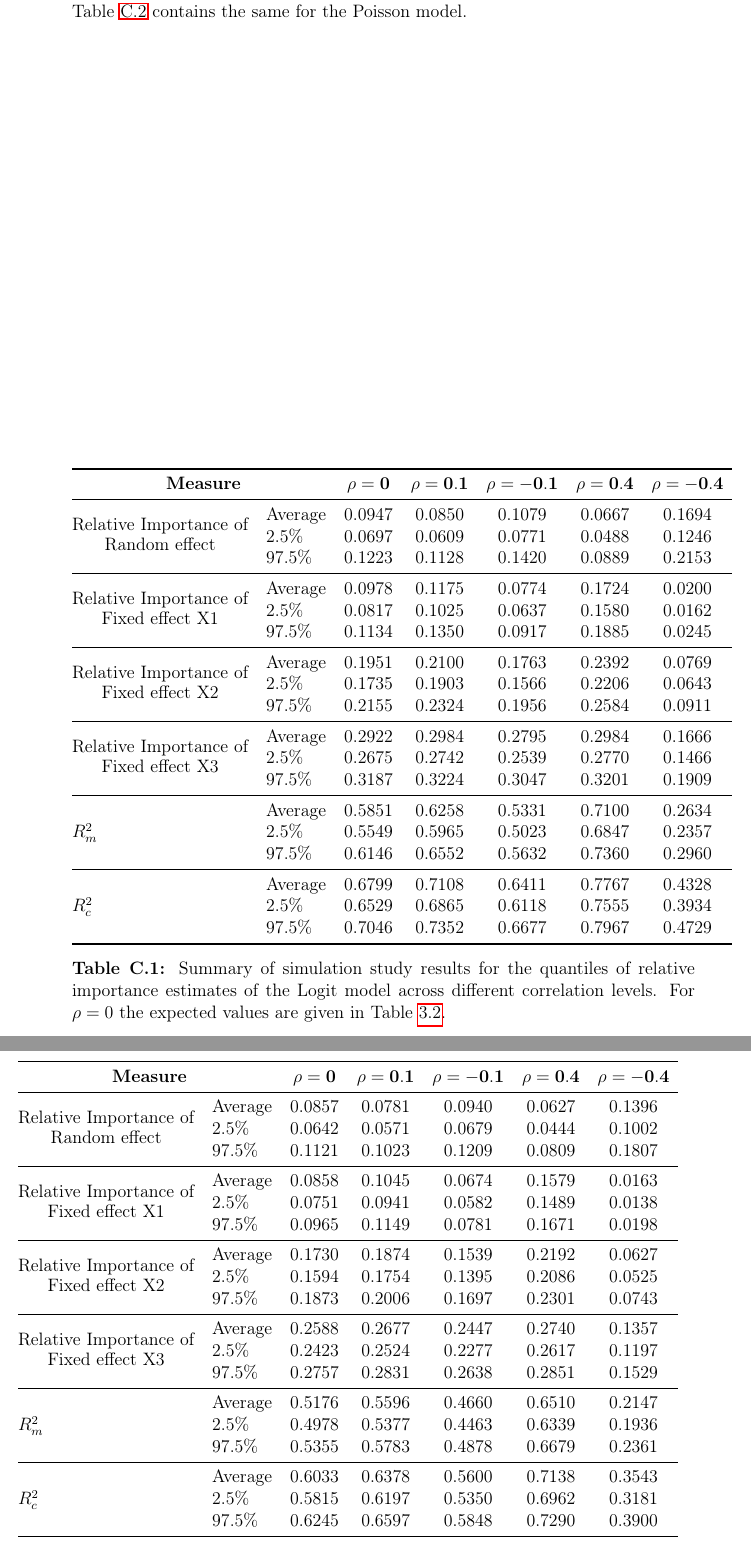
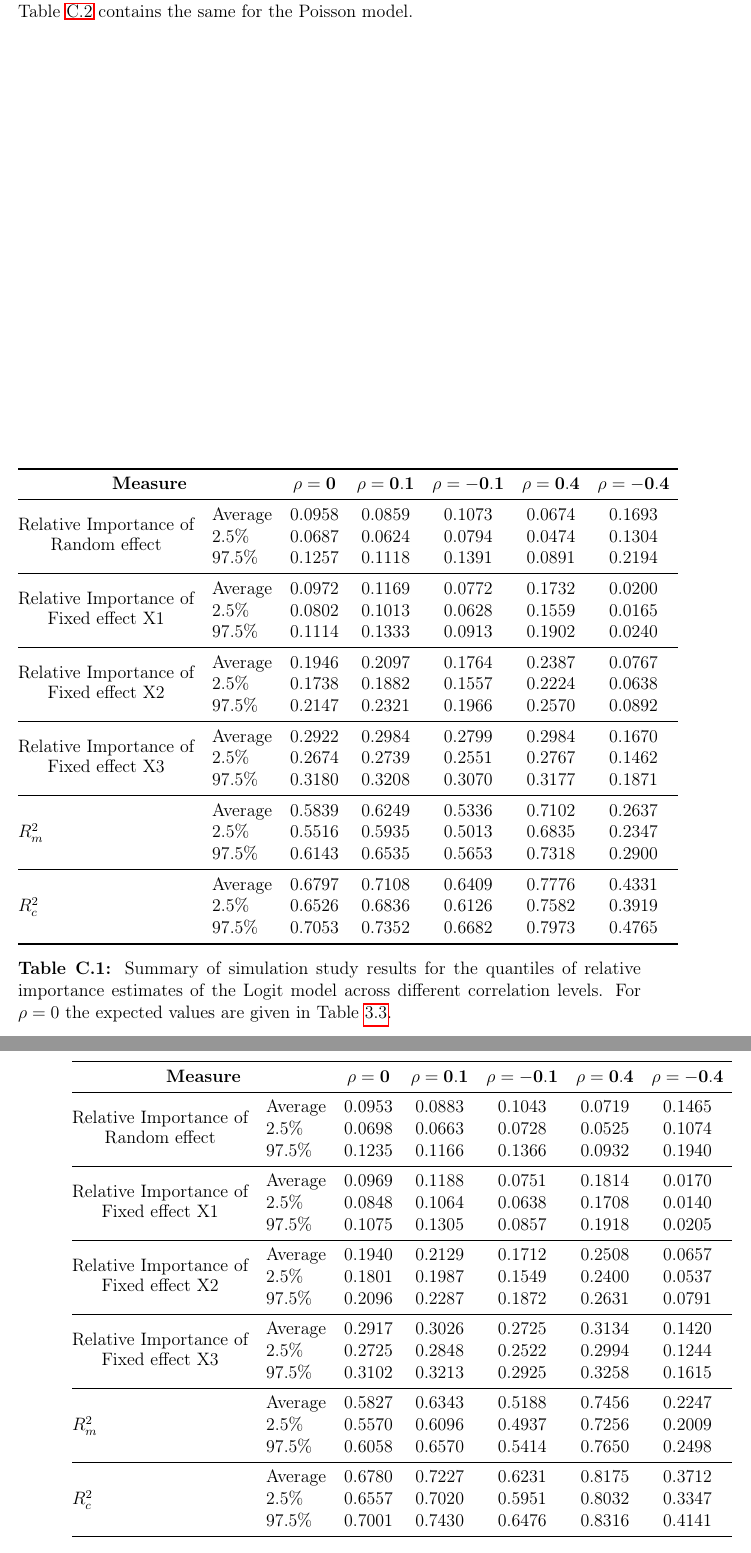
Before and after one commit to AugustArnstad/TMA4900-Master-Thesis, a LaTeX thesis (main.tex, which reads Chapters/08AppendixC.tex): two parts of pages 118 and 119 of 121 before the commit and two parts of pages 119 and 120 of 122 after it, joined at a grey line, cut so that both start at the same text. Compiled offline with pdfLaTeX.

Commit message:
Updating simulation

```diff
--- a/Chapters/08AppendixC.tex
+++ b/Chapters/08AppendixC.tex
@@ -73,48 +75,48 @@ We attach the summarizing tables for the Binomial and Poisson simulation studies
     \begin{tabular}{@{}llcccccc@{}}
       \toprule
       \multicolumn{2}{c}{\textbf{Measure}} & $\mathbf{\rho=0}$ & $\mathbf{\rho=0.1}$ & $\mathbf{\rho=-0.1}$ & $\mathbf{\rho=0.4}$ & $\mathbf{\rho=-0.4}$ \\ \midrule
-      \multirow{3}{*}{\shortstack{Relative Importance of \\ Random effect}} & Average & 0.0947 & 0.0850 & 0.1079 & 0.0667 & 0.1694 \\
-                                         & 2.5\%   & 0.0697 & 0.0609 & 0.0771 & 0.0488 & 0.1246 \\
-                                         & 97.5\%  & 0.1223 & 0.1128 & 0.1420 & 0.0889 & 0.2153 \\ \midrule
-      \multirow{3}{*}{\shortstack{Relative Importance of \\ Fixed effect X1}} & Average & 0.0978 & 0.1175 & 0.0774 & 0.1724 & 0.0200 \\
-                                           & 2.5\%   & 0.0817 & 0.1025 & 0.0637 & 0.1580 & 0.0162 \\
-                                           & 97.5\%  & 0.1134 & 0.1350 & 0.0917 & 0.1885 & 0.0245 \\ \midrule
-      \multirow{3}{*}{\shortstack{Relative Importance of \\ Fixed effect X2}} & Average & 0.1951 & 0.2100 & 0.1763 & 0.2392 & 0.0769 \\
-                                           & 2.5\%   & 0.1735 & 0.1903 & 0.1566 & 0.2206 & 0.0643 \\
-                                           & 97.5\%  & 0.2155 & 0.2324 & 0.1956 & 0.2584 & 0.0911 \\ \midrule
-      \multirow{3}{*}{\shortstack{Relative Importance of \\ Fixed effect X3}} & Average & 0.2922 & 0.2984 & 0.2795 & 0.2984 & 0.1666 \\
-                                           & 2.5\%   & 0.2675 & 0.2742 & 0.2539 & 0.2770 & 0.1466 \\
-                                           & 97.5\%  & 0.3187 & 0.3224 & 0.3047 & 0.3201 & 0.1909 \\ \midrule
-      \multirow{3}{*}{$R^2_m$}            & Average & 0.5851 & 0.6258 & 0.5331 & 0.7100 & 0.2634 \\
-                                           & 2.5\%   & 0.5549 & 0.5965 & 0.5023 & 0.6847 & 0.2357 \\
-                                           & 97.5\%  & 0.6146 & 0.6552 & 0.5632 & 0.7360 & 0.2960 \\ \midrule
-      \multirow{3}{*}{$R^2_c$}            & Average & 0.6799 & 0.7108 & 0.6411 & 0.7767 & 0.4328 \\
-                                           & 2.5\%   & 0.6529 & 0.6865 & 0.6118 & 0.7555 & 0.3934 \\
-                                           & 97.5\%  & 0.7046 & 0.7352 & 0.6677 & 0.7967 & 0.4729 \\ \bottomrule
+      \multirow{3}{*}{\shortstack{Relative Importance of \\ Random effect}} & Average & 0.0958 & 0.0859 & 0.1073 & 0.0674 & 0.1693 \\
+                                         & 2.5\%   & 0.0687 & 0.0624 & 0.0794 & 0.0474 & 0.1304 \\
+                                         & 97.5\%  & 0.1257 & 0.1118 & 0.1391 & 0.0891 & 0.2194 \\ \midrule
+      \multirow{3}{*}{\shortstack{Relative Importance of \\ Fixed effect X1}} & Average & 0.0972 & 0.1169 & 0.0772 & 0.1732 & 0.0200 \\
+                                           & 2.5\%   & 0.0802 & 0.1013 & 0.0628 & 0.1559 & 0.0165 \\
+                                           & 97.5\%  & 0.1114 & 0.1333 & 0.0913 & 0.1902 & 0.0240 \\ \midrule
+      \multirow{3}{*}{\shortstack{Relative Importance of \\ Fixed effect X2}} & Average & 0.1946 & 0.2097 & 0.1764 & 0.2387 & 0.0767 \\
+                                           & 2.5\%   & 0.1738 & 0.1882 & 0.1557 & 0.2224 & 0.0638 \\
+                                           & 97.5\%  & 0.2147 & 0.2321 & 0.1966 & 0.2570 & 0.0892 \\ \midrule
+      \multirow{3}{*}{\shortstack{Relative Importance of \\ Fixed effect X3}} & Average & 0.2922 & 0.2984 & 0.2799 & 0.2984 & 0.1670 \\
+                                           & 2.5\%   & 0.2674 & 0.2739 & 0.2551 & 0.2767 & 0.1462 \\
+                                           & 97.5\%  & 0.3180 & 0.3208 & 0.3070 & 0.3177 & 0.1871 \\ \midrule
+      \multirow{3}{*}{$R^2_m$}            & Average & 0.5839 & 0.6249 & 0.5336 & 0.7102 & 0.2637 \\
+                                           & 2.5\%   & 0.5516 & 0.5935 & 0.5013 & 0.6835 & 0.2347 \\
+                                           & 97.5\%  & 0.6143 & 0.6535 & 0.5653 & 0.7318 & 0.2900 \\ \midrule
+      \multirow{3}{*}{$R^2_c$}            & Average & 0.6797 & 0.7108 & 0.6409 & 0.7776 & 0.4331 \\
+                                           & 2.5\%   & 0.6526 & 0.6836 & 0.6126 & 0.7582 & 0.3919 \\
+                                           & 97.5\%  & 0.7053 & 0.7352 & 0.6682 & 0.7973 & 0.4765 \\ \bottomrule
     \end{tabular}
     % \begin{tabular}{@{}llcccccc@{}}
     %   \toprule
     %   \multicolumn{2}{c}{\textbf{Measure}} & $\mathbf{\rho=0}$ & $\mathbf{\rho=0.1}$ & $\mathbf{\rho=-0.1}$ & $\mathbf{\rho=0.4}$ & $\mathbf{\rho=-0.4}$ \\ \midrule
-    %   \multirow{3}{*}{\shortstack{Relative Importance of \\ Random effect}} & Average & 0.0971 & 0.0861 & 0.1067 & 0.0663 & 0.1688 \\
-    %                                      & 2.5\%   & 0.0732 & 0.0621 & 0.0796 & 0.0472 & 0.1266 \\
-    %                                      & 97.5\%  & 0.1262 & 0.1148 & 0.1381 & 0.0885 & 0.2087 \\ \midrule
-    %   \multirow{3}{*}{\shortstack{Relative Importance of \\ Fixed effect X1}} & Average & 0.0972 & 0.1170 & 0.0775 & 0.1728 & 0.0199 \\
-    %                                        & 2.5\%   & 0.0824 & 0.1005 & 0.0643 & 0.1578 & 0.0168 \\
-    %                                        & 97.5\%  & 0.1124 & 0.1326 & 0.0916 & 0.1873 & 0.0239 \\ \midrule
-    %   \multirow{3}{*}{\shortstack{Relative Importance of \\ Fixed effect X2}} & Average & 0.1945 & 0.2103 & 0.1761 & 0.2390 & 0.0767 \\
-    %                                        & 2.5\%   & 0.1731 & 0.1891 & 0.1541 & 0.2227 & 0.0632 \\
-    %                                        & 97.5\%  & 0.2155 & 0.2323 & 0.1972 & 0.2584 & 0.0898 \\ \midrule
-    %   \multirow{3}{*}{\shortstack{Relative Importance of \\ Fixed effect X3}} & Average & 0.2919 & 0.2983 & 0.2805 & 0.2991 & 0.1662 \\
-    %                                        & 2.5\%   & 0.2653 & 0.2724 & 0.2571 & 0.2792 & 0.1456 \\
-    %                                        & 97.5\%  & 0.3134 & 0.3229 & 0.3047 & 0.3183 & 0.1874 \\ \midrule
-    %   \multirow{3}{*}{$R^2_m$}            & Average & 0.5836 & 0.6256 & 0.5342 & 0.7108 & 0.2628 \\
-    %                                        & 2.5\%   & 0.5533 & 0.5951 & 0.5020 & 0.6850 & 0.2337 \\
-    %                                        & 97.5\%  & 0.6119 & 0.6532 & 0.5648 & 0.7348 & 0.2918 \\ \midrule
-    %   \multirow{3}{*}{$R^2_c$}            & Average & 0.6807 & 0.7117 & 0.6409 & 0.7772 & 0.4316 \\
-    %                                        & 2.5\%   & 0.6512 & 0.6889 & 0.6132 & 0.7562 & 0.3944 \\
-    %                                        & 97.5\%  & 0.7072 & 0.7354 & 0.6696 & 0.7971 & 0.4695 \\ \bottomrule
+    %   \multirow{3}{*}{\shortstack{Relative Importance of \\ Random effect}} & Average & 0.0947 & 0.0850 & 0.1079 & 0.0667 & 0.1694 \\
+    %                                      & 2.5\%   & 0.0697 & 0.0609 & 0.0771 & 0.0488 & 0.1246 \\
+    %                                      & 97.5\%  & 0.1223 & 0.1128 & 0.1420 & 0.0889 & 0.2153 \\ \midrule
+    %   \multirow{3}{*}{\shortstack{Relative Importance of \\ Fixed effect X1}} & Average & 0.0978 & 0.1175 & 0.0774 & 0.1724 & 0.0200 \\
+    %                                        & 2.5\%   & 0.0817 & 0.1025 & 0.0637 & 0.1580 & 0.0162 \\
+    %                                        & 97.5\%  & 0.1134 & 0.1350 & 0.0917 & 0.1885 & 0.0245 \\ \midrule
+    %   \multirow{3}{*}{\shortstack{Relative Importance of \\ Fixed effect X2}} & Average & 0.1951 & 0.2100 & 0.1763 & 0.2392 & 0.0769 \\
+    %                                        & 2.5\%   & 0.1735 & 0.1903 & 0.1566 & 0.2206 & 0.0643 \\
+    %                                        & 97.5\%  & 0.2155 & 0.2324 & 0.1956 & 0.2584 & 0.0911 \\ \midrule
+    %   \multirow{3}{*}{\shortstack{Relative Importance of \\ Fixed effect X3}} & Average & 0.2922 & 0.2984 & 0.2795 & 0.2984 & 0.1666 \\
+    %                                        & 2.5\%   & 0.2675 & 0.2742 & 0.2539 & 0.2770 & 0.1466 \\
+    %                                        & 97.5\%  & 0.3187 & 0.3224 & 0.3047 & 0.3201 & 0.1909 \\ \midrule
+    %   \multirow{3}{*}{$R^2_m$}            & Average & 0.5851 & 0.6258 & 0.5331 & 0.7100 & 0.2634 \\
+    %                                        & 2.5\%   & 0.5549 & 0.5965 & 0.5023 & 0.6847 & 0.2357 \\
+    %                                        & 97.5\%  & 0.6146 & 0.6552 & 0.5632 & 0.7360 & 0.2960 \\ \midrule
+    %   \multirow{3}{*}{$R^2_c$}            & Average & 0.6799 & 0.7108 & 0.6411 & 0.7767 & 0.4328 \\
+    %                                        & 2.5\%   & 0.6529 & 0.6865 & 0.6118 & 0.7555 & 0.3934 \\
+    %                                        & 97.5\%  & 0.7046 & 0.7352 & 0.6677 & 0.7967 & 0.4729 \\ \bottomrule
     % \end{tabular}
-    \caption[Summary statistics for binomial GLMM simulation study]{Summary of simulation study results for the quantiles of relative importance estimates of the Logit model across different correlation levels. For $\rho=0$ the expected values are given in \Cref{table:2}.}
+    \caption[Summary statistics for binomial GLMM simulation study]{Summary of simulation study results for the quantiles of relative importance estimates of the Logit model across different correlation levels. For $\rho=0$ the expected values are given in \Cref{table:3}.}
     \label{table:summary_logit}
 \end{table}
 
@@ -123,47 +125,47 @@ We attach the summarizing tables for the Binomial and Poisson simulation studies
     \begin{tabular}{@{}llcccccc@{}}
       \toprule
       \multicolumn{2}{c}{\textbf{Measure}} & $\mathbf{\rho=0}$ & $\mathbf{\rho=0.1}$ & $\mathbf{\rho=-0.1}$ & $\mathbf{\rho=0.4}$ & $\mathbf{\rho=-0.4}$ \\ \midrule
-      \multirow{3}{*}{\shortstack{Relative Importance of \\ Random effect}} & Average & 0.0857 & 0.0781 & 0.0940 & 0.0627 & 0.1396 \\
-                                         & 2.5\%   & 0.0642 & 0.0571 & 0.0679 & 0.0444 & 0.1002 \\
-                                         & 97.5\%  & 0.1121 & 0.1023 & 0.1209 & 0.0809 & 0.1807 \\ \midrule
-      \multirow{3}{*}{\shortstack{Relative Importance of \\ Fixed effect X1}} & Average & 0.0858 & 0.1045 & 0.0674 & 0.1579 & 0.0163 \\
-                                           & 2.5\%   & 0.0751 & 0.0941 & 0.0582 & 0.1489 & 0.0138 \\
-                                           & 97.5\%  & 0.0965 & 0.1149 & 0.0781 & 0.1671 & 0.0198 \\ \midrule
-      \multirow{3}{*}{\shortstack{Relative Importance of \\ Fixed effect X2}} & Average & 0.1730 & 0.1874 & 0.1539 & 0.2192 & 0.0627 \\
-                                           & 2.5\%   & 0.1594 & 0.1754 & 0.1395 & 0.2086 & 0.0525 \\
-                                           & 97.5\%  & 0.1873 & 0.2006 & 0.1697 & 0.2301 & 0.0743 \\ \midrule
-      \multirow{3}{*}{\shortstack{Relative Importance of \\ Fixed effect X3}} & Average & 0.2588 & 0.2677 & 0.2447 & 0.2740 & 0.1357 \\
-                                           & 2.5\%   & 0.2423 & 0.2524 & 0.2277 & 0.2617 & 0.1197 \\
-                                           & 97.5\%  & 0.2757 & 0.2831 & 0.2638 & 0.2851 & 0.1529 \\ \midrule
-      \multirow{3}{*}{$R^2_m$}            & Average & 0.5176 & 0.5596 & 0.4660 & 0.6510 & 0.2147 \\
-                                           & 2.5\%   & 0.4978 & 0.5377 & 0.4463 & 0.6339 & 0.1936 \\
-                                           & 97.5\%  & 0.5355 & 0.5783 & 0.4878 & 0.6679 & 0.2361 \\ \midrule
-      \multirow{3}{*}{$R^2_c$}            & Average & 0.6033 & 0.6378 & 0.5600 & 0.7138 & 0.3543 \\
-                                           & 2.5\%   & 0.5815 & 0.6197 & 0.5350 & 0.6962 & 0.3181 \\
-                                           & 97.5\%  & 0.6245 & 0.6597 & 0.5848 & 0.7290 & 0.3900 \\ \bottomrule
+      \multirow{3}{*}{\shortstack{Relative Importance of \\ Random effect}} & Average & 0.0953 & 0.0883 & 0.1043 & 0.0719 & 0.1465 \\
+                                         & 2.5\%   & 0.0698 & 0.0663 & 0.0728 & 0.0525 & 0.1074 \\
+                                         & 97.5\%  & 0.1235 & 0.1166 & 0.1366 & 0.0932 & 0.1940 \\ \midrule
+      \multirow{3}{*}{\shortstack{Relative Importance of \\ Fixed effect X1}} & Average & 0.0969 & 0.1188 & 0.0751 & 0.1814 & 0.0170 \\
+                                           & 2.5\%   & 0.0848 & 0.1064 & 0.0638 & 0.1708 & 0.0140 \\
+                                           & 97.5\%  & 0.1075 & 0.1305 & 0.0857 & 0.1918 & 0.0205 \\ \midrule
+      \multirow{3}{*}{\shortstack{Relative Importance of \\ Fixed effect X2}} & Average & 0.1940 & 0.2129 & 0.1712 & 0.2508 & 0.0657 \\
+                                           & 2.5\%   & 0.1801 & 0.1987 & 0.1549 & 0.2400 & 0.0537 \\
+                                           & 97.5\%  & 0.2096 & 0.2287 & 0.1872 & 0.2631 & 0.0791 \\ \midrule
+      \multirow{3}{*}{\shortstack{Relative Importance of \\ Fixed effect X3}} & Average & 0.2917 & 0.3026 & 0.2725 & 0.3134 & 0.1420 \\
+                                           & 2.5\%   & 0.2725 & 0.2848 & 0.2522 & 0.2994 & 0.1244 \\
+                                           & 97.5\%  & 0.3102 & 0.3213 & 0.2925 & 0.3258 & 0.1615 \\ \midrule
+      \multirow{3}{*}{$R^2_m$}            & Average & 0.5827 & 0.6343 & 0.5188 & 0.7456 & 0.2247 \\
+                                           & 2.5\%   & 0.5570 & 0.6096 & 0.4937 & 0.7256 & 0.2009 \\
+                                           & 97.5\%  & 0.6058 & 0.6570 & 0.5414 & 0.7650 & 0.2498 \\ \midrule
+      \multirow{3}{*}{$R^2_c$}            & Average & 0.6780 & 0.7227 & 0.6231 & 0.8175 & 0.3712 \\
+                                           & 2.5\%   & 0.6557 & 0.7020 & 0.5951 & 0.8032 & 0.3347 \\
+                                           & 97.5\%  & 0.7001 & 0.7430 & 0.6476 & 0.8316 & 0.4141 \\ \bottomrule
     \end{tabular}
     % \begin{tabular}{@{}llcccccc@{}}
     %   \toprule
     %   \multicolumn{2}{c}{\textbf{Measure}} & $\mathbf{\rho=0}$ & $\mathbf{\rho=0.1}$ & $\mathbf{\rho=-0.1}$ & $\mathbf{\rho=0.4}$ & $\mathbf{\rho=-0.4}$ \\ \midrule
-    %   \multirow{3}{*}{\shortstack{Relative Importance of \\ Random effect}} & Average & 0.1348 & 0.1159 & 0.1560 & 0.0868 & 0.3299 \\
-    %                                      & 2.5\%   & 0.1018 & 0.0914 & 0.1212 & 0.0600 & 0.2713 \\
-    %                                      & 97.5\%  & 0.1689 & 0.1464 & 0.1931 & 0.1072 & 0.3903 \\ \midrule
-    %   \multirow{3}{*}{\shortstack{Relative Importance of \\ Fixed effect X1}} & Average & 0.1337 & 0.1552 & 0.1112 & 0.2058 & 0.0385 \\
-    %                                        & 2.5\%   & 0.1251 & 0.1478 & 0.1042 & 0.0002 & 0.0347 \\
-    %                                        & 97.5\%  & 0.1421 & 0.1625 & 0.1195 & 0.2191 & 0.0425 \\ \midrule
-    %   \multirow{3}{*}{\shortstack{Relative Importance of \\ Fixed effect X2}} & Average & 0.2672 & 0.2778 & 0.2544 & 0.2853 & 0.1489 \\
-    %                                        & 2.5\%   & 0.2545 & 0.2647 & 0.2407 & 0.0002 & 0.1342 \\
-    %                                        & 97.5\%  & 0.2803 & 0.2881 & 0.2679 & 0.3029 & 0.1648 \\ \midrule
-    %   \multirow{3}{*}{\shortstack{Relative Importance of \\ Fixed effect X3}} & Average & 0.4008 & 0.3957 & 0.4039 & 0.3565 & 0.3237 \\
-    %                                        & 2.5\%   & 0.3851 & 0.3799 & 0.3838 & 0.0003 & 0.2939 \\
-    %                                        & 97.5\%  & 0.4185 & 0.4095 & 0.4222 & 0.3784 & 0.3576 \\ \midrule
-    %   \multirow{3}{*}{$R^2_m$}            & Average & 0.8017 & 0.8286 & 0.7695 & 0.8476 & 0.5111 \\
-    %                                        & 2.5\%   & 0.7722 & 0.7981 & 0.7363 & 0.0007 & 0.4639 \\
-    %                                        & 97.5\%  & 0.8304 & 0.8530 & 0.8029 & 0.8960 & 0.5582 \\ \midrule
-    %   \multirow{3}{*}{$R^2_c$}            & Average & 0.9365 & 0.9445 & 0.9255 & 0.9344 & 0.8410 \\
-    %                                        & 2.5\%   & 0.9258 & 0.9354 & 0.9136 & 0.2112 & 0.8149 \\
-    %                                        & 97.5\%  & 0.9467 & 0.9532 & 0.9358 & 0.9660 & 0.8658 \\ \bottomrule
-    %   \end{tabular}
-    \caption[Summary statistics for Poisson GLMM simulation study]{Summary of simulation study results for the quantiles of relative importance estimates the Poisson model across different correlation levels. For $\rho=0$ the expected values are given in \Cref{table:2}.}
+    %   \multirow{3}{*}{\shortstack{Relative Importance of \\ Random effect}} & Average & 0.0857 & 0.0781 & 0.0940 & 0.0627 & 0.1396 \\
+    %                                      & 2.5\%   & 0.0642 & 0.0571 & 0.0679 & 0.0444 & 0.1002 \\
+    %                                      & 97.5\%  & 0.1121 & 0.1023 & 0.1209 & 0.0809 & 0.1807 \\ \midrule
+    %   \multirow{3}{*}{\shortstack{Relative Importance of \\ Fixed effect X1}} & Average & 0.0858 & 0.1045 & 0.0674 & 0.1579 & 0.0163 \\
+    %                                        & 2.5\%   & 0.0751 & 0.0941 & 0.0582 & 0.1489 & 0.0138 \\
+    %                                        & 97.5\%  & 0.0965 & 0.1149 & 0.0781 & 0.1671 & 0.0198 \\ \midrule
+    %   \multirow{3}{*}{\shortstack{Relative Importance of \\ Fixed effect X2}} & Average & 0.1730 & 0.1874 & 0.1539 & 0.2192 & 0.0627 \\
+    %                                        & 2.5\%   & 0.1594 & 0.1754 & 0.1395 & 0.2086 & 0.0525 \\
+    %                                        & 97.5\%  & 0.1873 & 0.2006 & 0.1697 & 0.2301 & 0.0743 \\ \midrule
+    %   \multirow{3}{*}{\shortstack{Relative Importance of \\ Fixed effect X3}} & Average & 0.2588 & 0.2677 & 0.2447 & 0.2740 & 0.1357 \\
+    %                                        & 2.5\%   & 0.2423 & 0.2524 & 0.2277 & 0.2617 & 0.1197 \\
+    %                                        & 97.5\%  & 0.2757 & 0.2831 & 0.2638 & 0.2851 & 0.1529 \\ \midrule
+    %   \multirow{3}{*}{$R^2_m$}            & Average & 0.5176 & 0.5596 & 0.4660 & 0.6510 & 0.2147 \\
+    %                                        & 2.5\%   & 0.4978 & 0.5377 & 0.4463 & 0.6339 & 0.1936 \\
+    %                                        & 97.5\%  & 0.5355 & 0.5783 & 0.4878 & 0.6679 & 0.2361 \\ \midrule
+    %   \multirow{3}{*}{$R^2_c$}            & Average & 0.6033 & 0.6378 & 0.5600 & 0.7138 & 0.3543 \\
+    %                                        & 2.5\%   & 0.5815 & 0.6197 & 0.5350 & 0.6962 & 0.3181 \\
+    %                                        & 97.5\%  & 0.6245 & 0.6597 & 0.5848 & 0.7290 & 0.3900 \\ \bottomrule
+    % \end{tabular}
+    \caption[Summary statistics for Poisson GLMM simulation study]{Summary of simulation study results for the quantiles of relative importance estimates the Poisson model across different correlation levels. For $\rho=0$ the expected values are given in \Cref{table:3}.}
     \label{table:summary_poisson}
   \end{table}
```
Also changed, not shown: Chapters/03Introduction.tex (+5 -3 lines), Chapters/05Method.tex (+9 -9 lines), Chapters/05Results.tex (+12 -12 lines), Figures/R2D2_BVI_Comparison/R2D2_BVI_R2_plot.png, Figures/R2D2_BVI_Comparison/R2D2_BVI_boxplot.png, Figures/Simulation study/Fixed_combined_logit-kopi.png (added), Figures/Simulation study/Fixed_combined_logit.png, Figures/Simulation study/Fixed_combined_poisson-kopi.png (added), Figures/Simulation study/Fixed_combined_poisson.png, Figures/Simulation study/R2_combined_logit.png, Figures/Simulation study/R2_combined_poisson.png, Figures/Simulation study/Random_logit.png, Figures/Simulation study/Random_poisson.png, Chapters/08AppendixC.tex (4 more changed lines), 1 other file.
